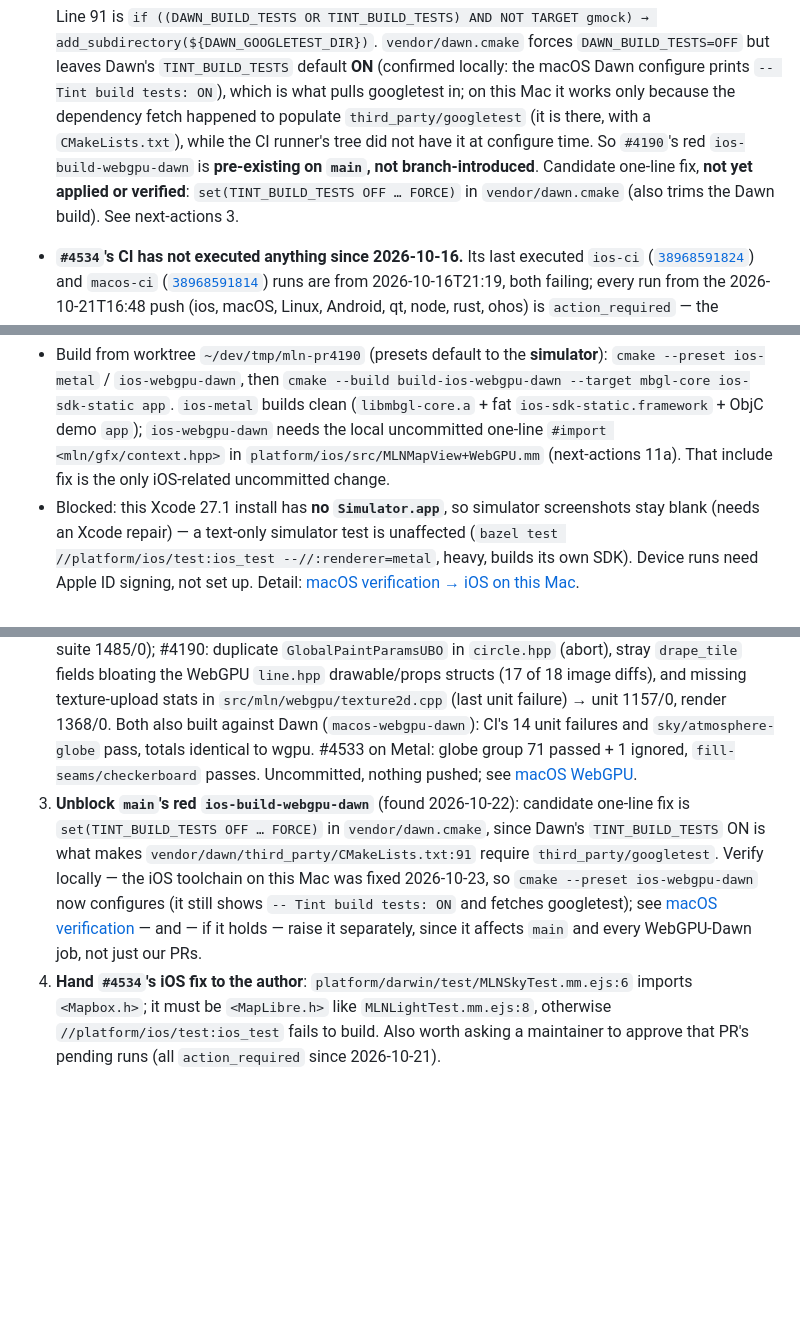
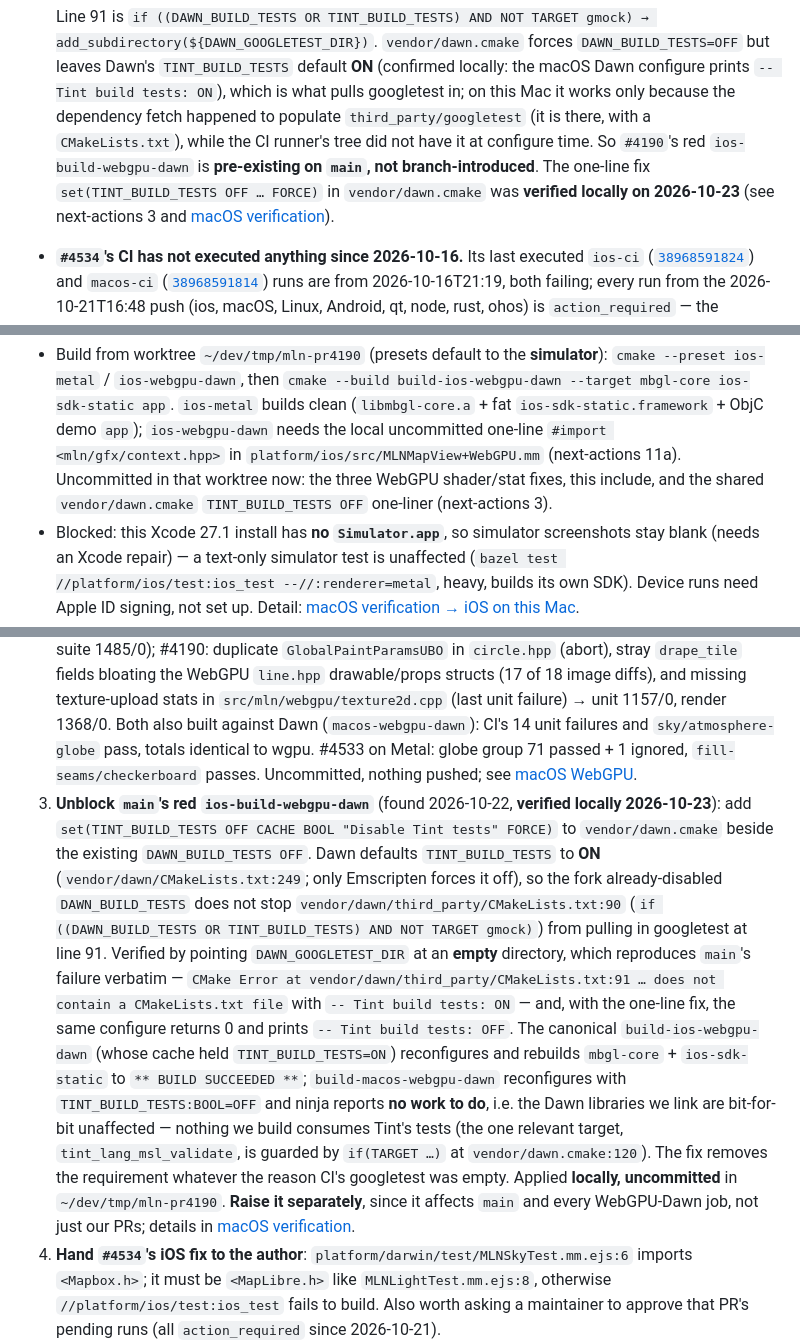
Before and after one commit to JohnDr/MLNGlobeApp, a Markdown page: wiki/runbooks/upstream-contribution-progress.md, 3 parts joined by grey strips. GitHub-like rendering; blank space fills up the shorter version.

```diff
--- a/wiki/runbooks/upstream-contribution-progress.md
+++ b/wiki/runbooks/upstream-contribution-progress.md
@@ -121,9 +121,9 @@ shifts two of the claims above:
   `-- Tint build tests: ON`), which is what pulls googletest in; on this Mac it works only because the
   dependency fetch happened to populate `third_party/googletest` (it is there, with a
   `CMakeLists.txt`), while the CI runner's tree did not have it at configure time. So `#4190`'s red
-  `ios-build-webgpu-dawn` is **pre-existing on `main`, not branch-introduced**. Candidate one-line fix,
-  **not yet applied or verified**: `set(TINT_BUILD_TESTS OFF … FORCE)` in `vendor/dawn.cmake` (also
-  trims the Dawn build). See next-actions 3.
+  `ios-build-webgpu-dawn` is **pre-existing on `main`, not branch-introduced**. The one-line fix
+  `set(TINT_BUILD_TESTS OFF … FORCE)` in `vendor/dawn.cmake` was **verified locally on 2026-10-23**
+  (see next-actions 3 and [macOS verification](../verification/macos.md#dawns-tint_build_tests--mains-red-ios-dawn-job-2026-10-23)).
 - **`#4534`'s CI has not executed anything since 2026-10-16.** Its last executed `ios-ci`
   ([`38968591824`](https://github.com/maplibre/maplibre-native/actions/runs/38968591824)) and
   `macos-ci` ([`38968591814`](https://github.com/maplibre/maplibre-native/actions/runs/38968591814))
@@ -291,7 +291,8 @@ pins 8.6.0, fetched on first use). Verify: `xcodebuild -checkFirstLaunchStatus`
   `cmake --build build-ios-webgpu-dawn --target mbgl-core ios-sdk-static app`. `ios-metal` builds clean
   (`libmbgl-core.a` + fat `ios-sdk-static.framework` + ObjC demo `app`); `ios-webgpu-dawn` needs the
   local uncommitted one-line `#import <mln/gfx/context.hpp>` in `platform/ios/src/MLNMapView+WebGPU.mm`
-  (next-actions 11a). That include fix is the only iOS-related uncommitted change.
+  (next-actions 11a). Uncommitted in that worktree now: the three WebGPU shader/stat fixes, this include,
+  and the shared `vendor/dawn.cmake` `TINT_BUILD_TESTS OFF` one-liner (next-actions 3).
 - Blocked: this Xcode 27.1 install has **no `Simulator.app`**, so simulator screenshots stay blank
   (needs an Xcode repair) — a text-only simulator test is unaffected
   (`bazel test //platform/ios/test:ios_test --//:renderer=metal`, heavy, builds its own SDK). Device runs
@@ -301,14 +302,24 @@ pins 8.6.0, fetched on first use). Verify: `xcodebuild -checkFirstLaunchStatus`
 
 1. ~~**Linux**: build/test #4533/#4534/#4190; run `fill-seams` and `raster-warped`~~ **Done 2026-10-21**: all three build, unit tests all pass; `raster-warped` is Windows-only; `fill-seams/checkerboard` fails on both Windows and Linux/RADV but by one pixel (10 mismatched vs 9.83 allowed) against the Metal expectation, and passes on lavapipe. Diffs saved. Full render suites also finished: #4534 matches #4533's two failures; #4190 has only the pre-existing `fill-extrusion-pattern/tile-buffer`.
 2. ~~**macOS WebGPU**~~ **Done 2026-10-22**: rebuilt all three PR branches locally (wgpu **and** Dawn). Five bugs fixed in the PR worktrees — #4534: `target` reserved keyword + duplicate `PI` (abort → full render suite 1485/0); #4190: duplicate `GlobalPaintParamsUBO` in `circle.hpp` (abort), stray `drape_tile` fields bloating the WebGPU `line.hpp` drawable/props structs (17 of 18 image diffs), and missing texture-upload stats in `src/mln/webgpu/texture2d.cpp` (last unit failure) → unit 1157/0, render 1368/0. Both also built against Dawn (`macos-webgpu-dawn`): CI's 14 unit failures and `sky/atmosphere-globe` pass, totals identical to wgpu. #4533 on Metal: globe group 71 passed + 1 ignored, `fill-seams/checkerboard` passes. Uncommitted, nothing pushed; see [macOS WebGPU](#macos-webgpu--reproduced-and-fixed-2026-10-22).
-3. **Unblock `main`'s red `ios-build-webgpu-dawn`** (found 2026-10-22): candidate one-line fix is
-   `set(TINT_BUILD_TESTS OFF … FORCE)` in `vendor/dawn.cmake`, since Dawn's `TINT_BUILD_TESTS` ON is
-   what makes `vendor/dawn/third_party/CMakeLists.txt:91` require `third_party/googletest`. Verify
-   locally — the iOS toolchain on this Mac was fixed 2026-10-23, so `cmake --preset ios-webgpu-dawn`
-   now configures (it still shows `-- Tint build tests: ON` and fetches googletest); see
-   [macOS verification](../verification/macos.md#ios-on-this-mac-toolchain-fixed-2026-10-23) — and —
-   if it holds — raise it separately, since it affects `main` and every WebGPU-Dawn job, not just our
-   PRs.
+3. **Unblock `main`'s red `ios-build-webgpu-dawn`** (found 2026-10-22, **verified locally 2026-10-23**):
+   add `set(TINT_BUILD_TESTS OFF CACHE BOOL "Disable Tint tests" FORCE)` to `vendor/dawn.cmake` beside the
+   existing `DAWN_BUILD_TESTS OFF`. Dawn defaults `TINT_BUILD_TESTS` to **ON**
+   (`vendor/dawn/CMakeLists.txt:249`; only Emscripten forces it off), so the fork already-disabled
+   `DAWN_BUILD_TESTS` does not stop `vendor/dawn/third_party/CMakeLists.txt:90`
+   (`if ((DAWN_BUILD_TESTS OR TINT_BUILD_TESTS) AND NOT TARGET gmock)`) from pulling in googletest at
+   line 91. Verified by pointing `DAWN_GOOGLETEST_DIR` at an **empty** directory, which reproduces `main`'s
+   failure verbatim — `CMake Error at vendor/dawn/third_party/CMakeLists.txt:91 … does not contain a
+   CMakeLists.txt file` with `-- Tint build tests: ON` — and, with the one-line fix, the same configure
+   returns 0 and prints `-- Tint build tests: OFF`. The canonical `build-ios-webgpu-dawn` (whose cache held
+   `TINT_BUILD_TESTS=ON`) reconfigures and rebuilds `mbgl-core` + `ios-sdk-static` to
+   `** BUILD SUCCEEDED **`; `build-macos-webgpu-dawn` reconfigures with `TINT_BUILD_TESTS:BOOL=OFF` and
+   ninja reports **no work to do**, i.e. the Dawn libraries we link are bit-for-bit unaffected — nothing we
+   build consumes Tint's tests (the one relevant target, `tint_lang_msl_validate`, is guarded by
+   `if(TARGET …)` at `vendor/dawn.cmake:120`). The fix removes the requirement whatever the reason CI's
+   googletest was empty. Applied **locally, uncommitted** in `~/dev/tmp/mln-pr4190`. **Raise it
+   separately**, since it affects `main` and every WebGPU-Dawn job, not just our PRs; details in
+   [macOS verification](../verification/macos.md#dawns-tint_build_tests--mains-red-ios-dawn-job-2026-10-23).
 4. **Hand `#4534`'s iOS fix to the author**: `platform/darwin/test/MLNSkyTest.mm.ejs:6` imports
    `<Mapbox.h>`; it must be `<MapLibre.h>` like `MLNLightTest.mm.ejs:8`, otherwise
    `//platform/ios/test:ios_test` fails to build. Also worth asking a maintainer to approve that PR's
```
Also changed, not shown: other parts of wiki/runbooks/upstream-contribution-progress.md (+2 -2 lines), wiki/verification/macos.md (+48 -2 lines).
